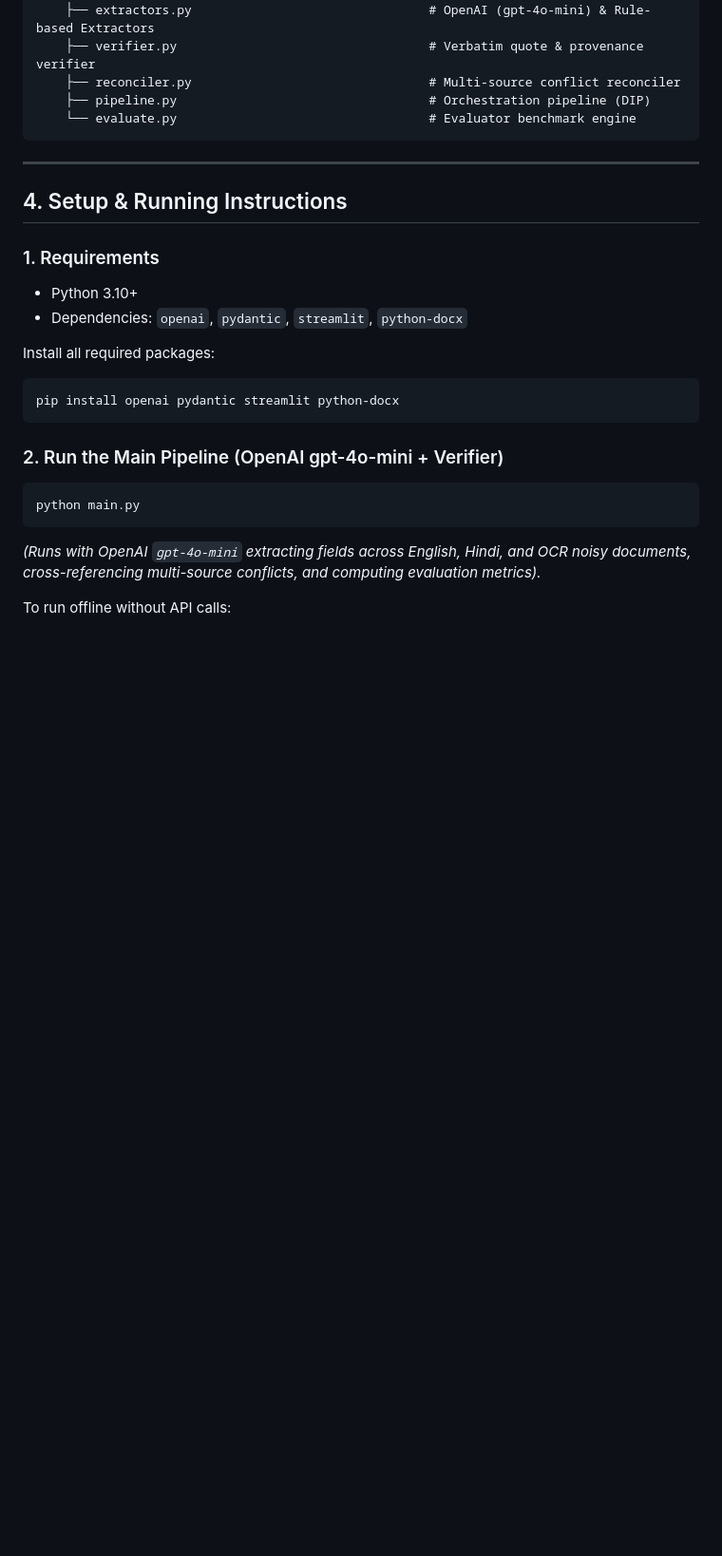
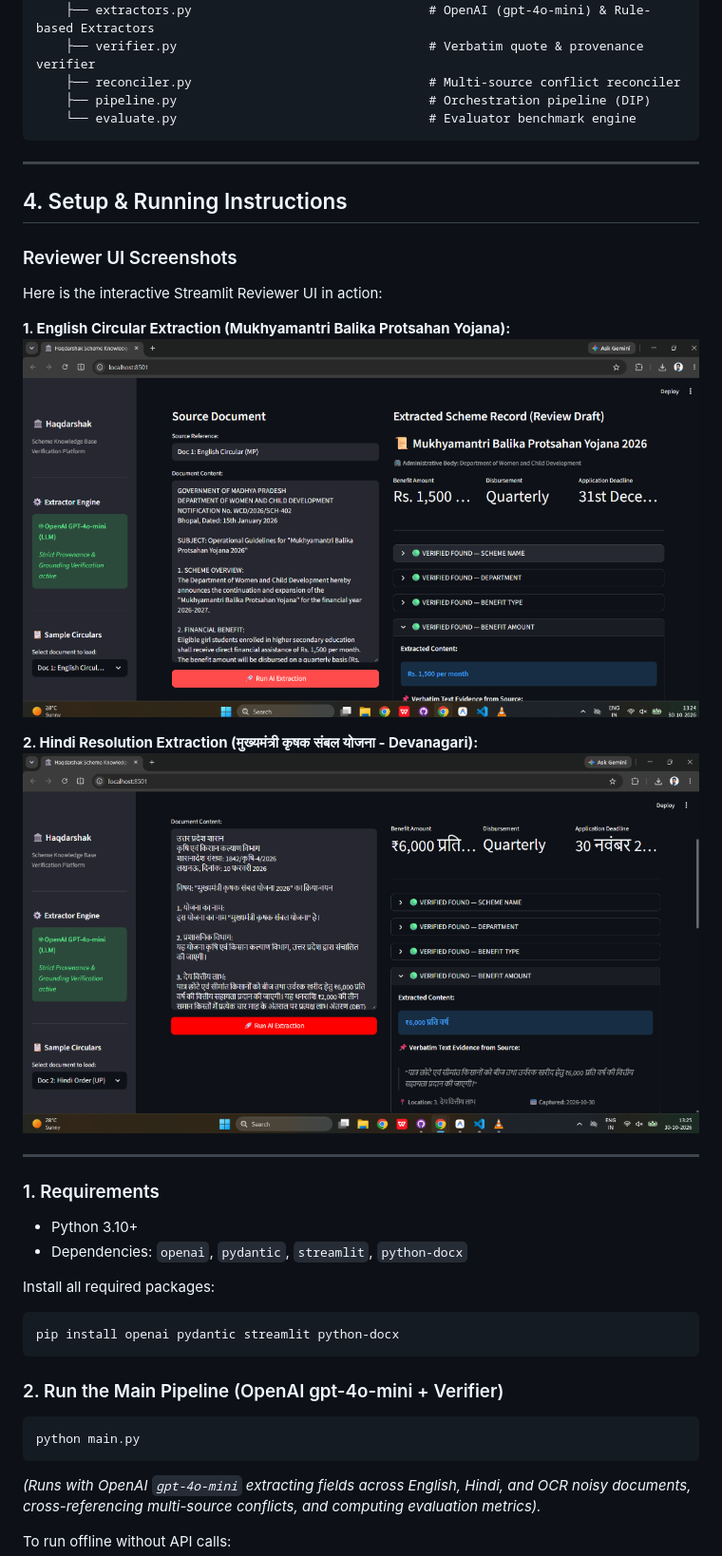
Before and after one commit to praveensaneforceofficial/Haqdarshak_Assignment, a Markdown page: README.md, the part around the change. Shown at 95% size. Rendered like a GitHub page; pictures changed too: assets/ui_screenshot_english.png (added), assets/ui_screenshot_hindi.png (added); blank space fills up the shorter version.

Commit message:
Add UI screenshots to assets, embed in Word docx, and reference in README and DOCUMENTATION

```diff
--- a/README.md
+++ b/README.md
@@ -68,6 +68,17 @@ The codebase is built on **SOLID Object-Oriented Principles**, ensuring modulari
 ---
 
 ## 4. Setup & Running Instructions
+
+### Reviewer UI Screenshots
+Here is the interactive Streamlit Reviewer UI in action:
+
+**1. English Circular Extraction (Mukhyamantri Balika Protsahan Yojana):**
+![English Circular Extraction](assets/ui_screenshot_english.png)
+
+**2. Hindi Resolution Extraction (मुख्यमंत्री कृषक संबल योजना - Devanagari):**
+![Hindi Circular Extraction](assets/ui_screenshot_hindi.png)
+
+---
 
 ### 1. Requirements
 - Python 3.10+
```
Also changed, not shown: DOCUMENTATION.md (+13 -1 lines), 2 other files.
